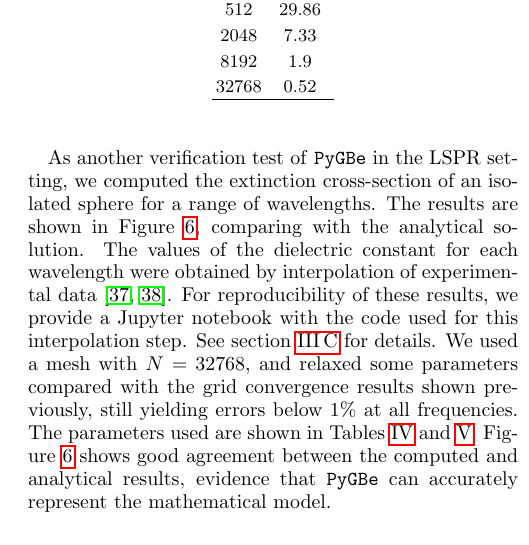
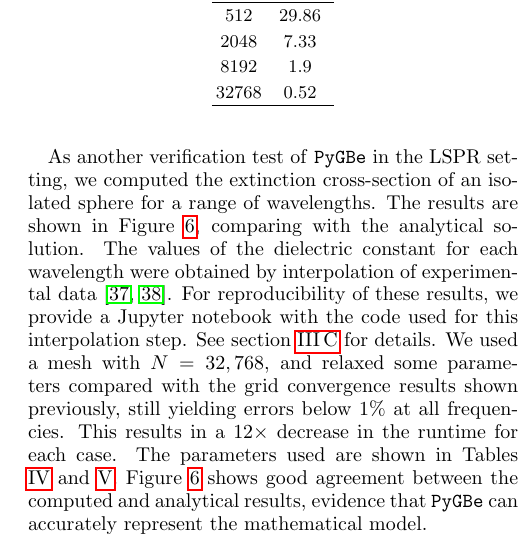
Before and after one commit to barbagroup/pygbe_lspr_paper, a LaTeX paper (tex/ClementiCooperBarba2018.tex, which reads tex/results.tex): part of one column of page 8 of 14, cut so that both start at the same text. Compiled offline with pdfLaTeX.

Commit message:
add runtime advantage of relaxed parameters

```diff
--- a/tex/results.tex
+++ b/tex/results.tex
@@ -134,7 +134,8 @@ The values of the dielectric constant for each wavelength were obtained by inter
 experimental data \cite{JohnsonChristy1972, HaleQuerry1972}.
 For reproducibility of these results, we provide a Jupyter notebook with the code used for this interpolation step.
 See section \ref{sec:repro} for details.
-We used a mesh with $N=32768$, and relaxed some parameters compared with the grid convergence results shown previously, still yielding errors below $1\%$ at all frequencies.
+We used a mesh with $N=32,768$, and relaxed some parameters compared with the grid convergence results shown previously, still yielding errors below $1\%$ at all frequencies.
+This results in a $12\times$ decrease in the runtime for each case.
 The parameters used are shown in Tables \ref{table:quadparams2} and \ref{table:treeparams2}.
 Figure \ref{fig:verif_sphere} shows good agreement between the computed and analytical results,
 evidence that \pygbe can accurately represent the mathematical model.
```
